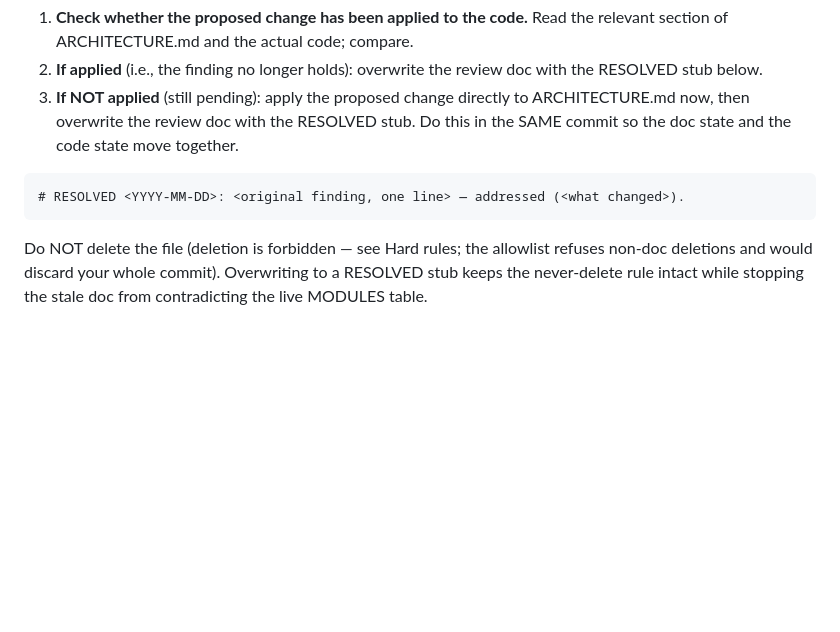
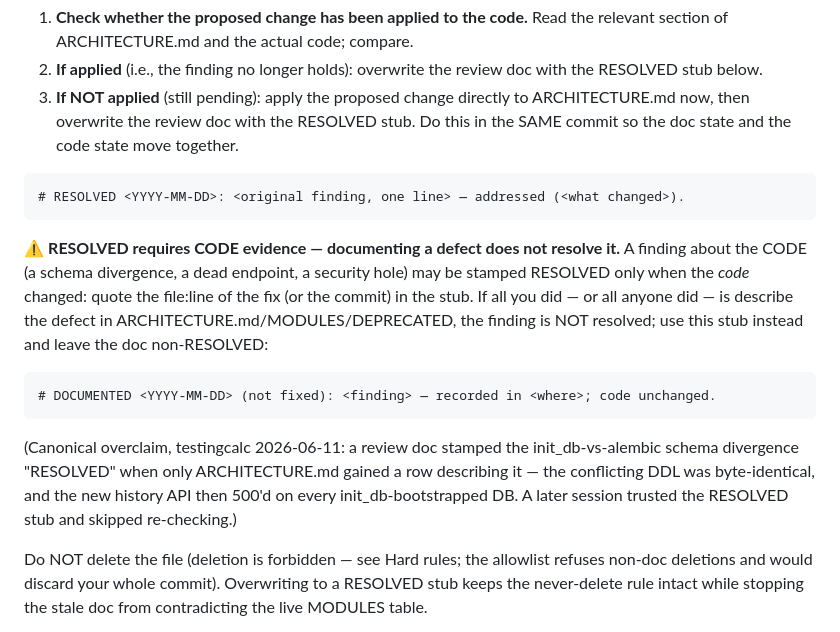
Before and after one commit to SavvyCoding/ProductsFactory, a Markdown page: orchestrator/prompts/architect.md, the part around the change. Rendered like a GitHub page; blank space fills up the shorter version.

Commit message:
prompt(architect): RESOLVED stubs require CODE evidence, not doc edits
A review-doc finding about the CODE may be stamped RESOLVED only when
the code changed (quote file:line or commit in the stub); doc-only
changes use a new 'DOCUMENTED (not fixed)' stub and stay non-RESOLVED.

Canonical overclaim (testingcalc 2026-06-11): the init_db-vs-alembic
schema divergence was stamped RESOLVED when only ARCHITECTURE.md gained
a row describing it — the conflicting DDL was byte-identical and the
new history API then 500'd on every init_db-bootstrapped DB. Later
sessions trust RESOLVED stubs and skip re-checking.

evals: tier-1 contracts pass; stub compare 0 regressions.

Co-Authored-By: Claude Opus 4.8 <noreply@anthropic.com>

````diff
--- a/orchestrator/prompts/architect.md
+++ b/orchestrator/prompts/architect.md
@@ -195,6 +195,14 @@ For each finding in each non-RESOLVED review doc:
 # RESOLVED <YYYY-MM-DD>: <original finding, one line> — addressed (<what changed>).
 ```
 
+⚠️ **RESOLVED requires CODE evidence — documenting a defect does not resolve it.** A finding about the CODE (a schema divergence, a dead endpoint, a security hole) may be stamped RESOLVED only when the *code* changed: quote the file:line of the fix (or the commit) in the stub. If all you did — or all anyone did — is describe the defect in ARCHITECTURE.md/MODULES/DEPRECATED, the finding is NOT resolved; use this stub instead and leave the doc non-RESOLVED:
+
+```
+# DOCUMENTED <YYYY-MM-DD> (not fixed): <finding> — recorded in <where>; code unchanged.
+```
+
+(Canonical overclaim, testingcalc 2026-06-11: a review doc stamped the init_db-vs-alembic schema divergence "RESOLVED" when only ARCHITECTURE.md gained a row describing it — the conflicting DDL was byte-identical, and the new history API then 500'd on every init_db-bootstrapped DB. A later session trusted the RESOLVED stub and skipped re-checking.)
+
 Do NOT delete the file (deletion is forbidden — see Hard rules; the allowlist refuses non-doc deletions and would discard your whole commit). Overwriting to a RESOLVED stub keeps the never-delete rule intact while stopping the stale doc from contradicting the live MODULES table.
 
 Why this matters: the reconciler used to file chores from your review docs, routing them through coder→reviewer. That path failed structurally because the coder can't write ARCHITECTURE.md. The chore-controller wiring was retired 2026-05-30 — you ARE the actuator now. Findings that sit in a non-RESOLVED review doc and never get applied are the find-to-action gap the system explicitly does not have a chore-controller backup for.
````
